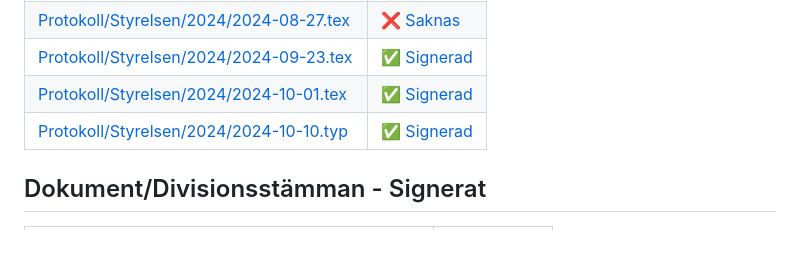
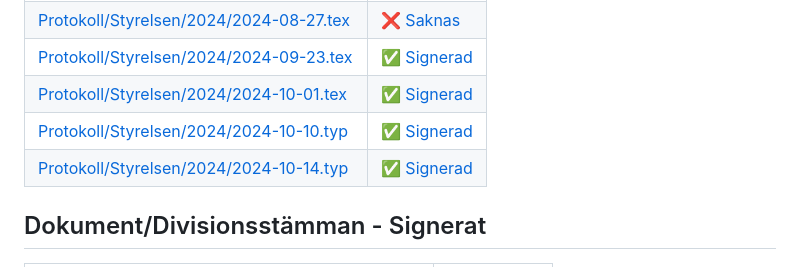
Before and after one commit to Datavetenskapsdivisionen/dokument, a Markdown page: readme.md, the part around one of its changes. Rendered like a GitHub page; blank space fills up the shorter version.

```diff
--- a/readme.md
+++ b/readme.md
@@ -103,6 +103,7 @@ lualatex --output-directory=output/ styrdokument/Datavetenskapsdivisionen\ stadg
 | [Protokoll/Styrelsen/2024/2024-09-23.tex](Protokoll/Styrelsen/2024/2024-09-23.tex) | [✅ Signerad](https://drive.google.com/file/d/1O-iy8BwYJwAAH-o1WnVw5AefczF8v40L/view?usp=sharing) |
 | [Protokoll/Styrelsen/2024/2024-10-01.tex](Protokoll/Styrelsen/2024/2024-10-01.tex) | [✅ Signerad](https://drive.google.com/file/d/15S_5RE_B5LcZze7Yq4axRNot9I8P6wGW/view?usp=sharing) |
 | [Protokoll/Styrelsen/2024/2024-10-10.typ](Protokoll/Styrelsen/2024/2024-10-10.typ) | [✅ Signerad](https://drive.google.com/file/d/1OJu5okO-4Mj9Kw3Eho2iQpUoFHVlo52X/view) |
+| [Protokoll/Styrelsen/2024/2024-10-14.typ](Protokoll/Styrelsen/2024/2024-10-14.typ) | [✅ Signerad](https://drive.google.com/file/d/1nuOxsAjEMGihW3gKKRw89N0_HkPSmjGq/view?usp=sharing) |
 ## Dokument/Divisionsstämman - Signerat
 | Dokument | Link |
 | -------- | ---- |
```
Also changed, not shown: other parts of readme.md (+1 -1 lines).
